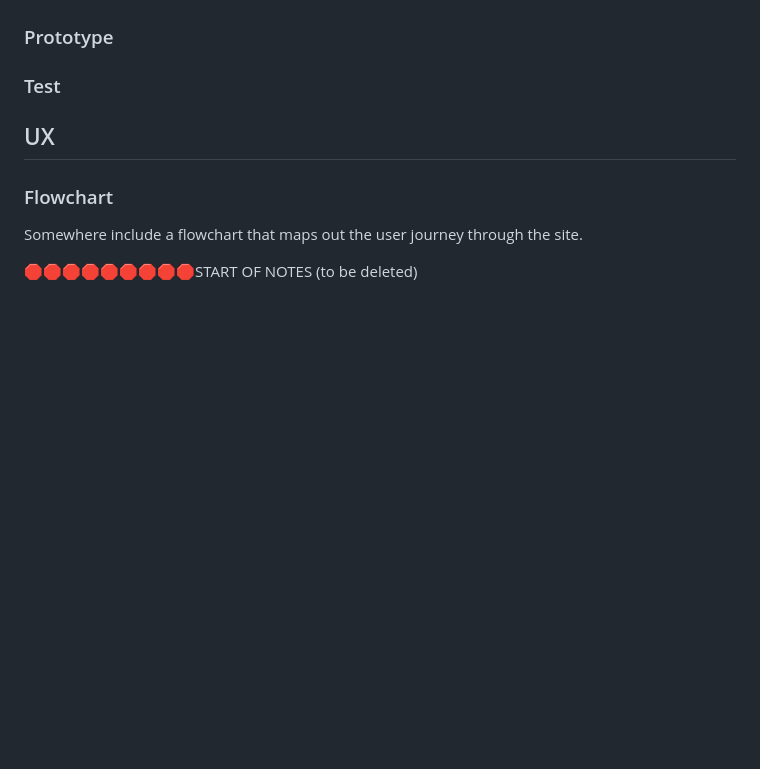
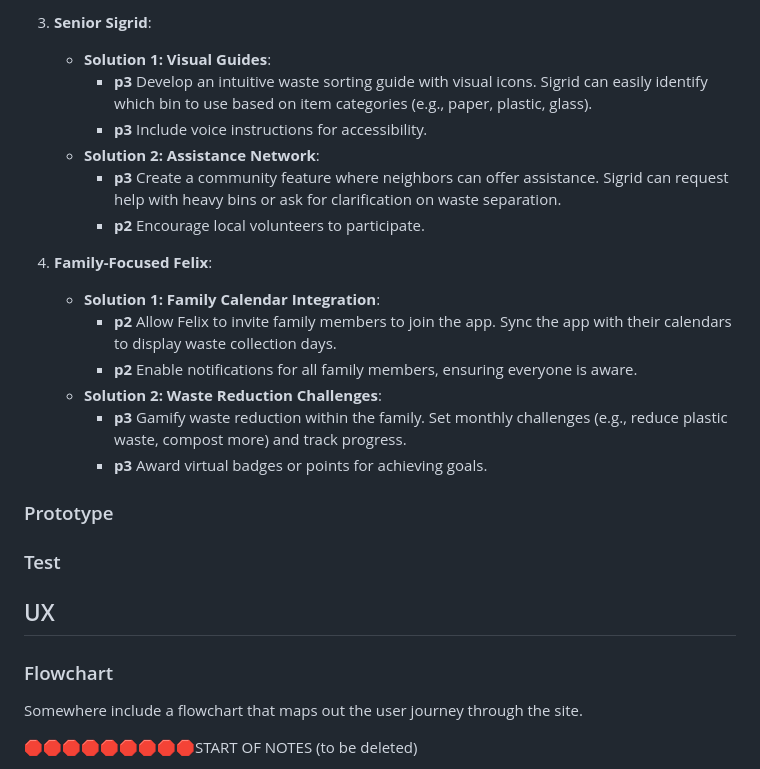
Before and after one commit to benschaf/waste-schedule, a Markdown page: README.md, the part around one of its changes. Drawn GitHub-style; blank space fills up the shorter version.

```diff
--- a/README.md
+++ b/README.md
@@ -107,3 +129,20 @@ Considering all the user personas, I defined core problem statements for each of
+3. **Senior Sigrid**:
+    - **Solution 1: Visual Guides**:
+        - **p3** Develop an intuitive waste sorting guide with visual icons. Sigrid can easily identify which bin to use based on item categories (e.g., paper, plastic, glass).
+        - **p3** Include voice instructions for accessibility.
+    - **Solution 2: Assistance Network**:
+        - **p3** Create a community feature where neighbors can offer assistance. Sigrid can request help with heavy bins or ask for clarification on waste separation.
+        - **p2** Encourage local volunteers to participate.
+
+4. **Family-Focused Felix**:
+    - **Solution 1: Family Calendar Integration**:
+        - **p2** Allow Felix to invite family members to join the app. Sync the app with their calendars to display waste collection days.
+        - **p2** Enable notifications for all family members, ensuring everyone is aware.
+    - **Solution 2: Waste Reduction Challenges**:
+        - **p3** Gamify waste reduction within the family. Set monthly challenges (e.g., reduce plastic waste, compost more) and track progress.
+        - **p3** Award virtual badges or points for achieving goals.
+
+
 
 ### Prototype
 
```
Also changed, not shown: other parts of README.md (+22 -0 lines).
